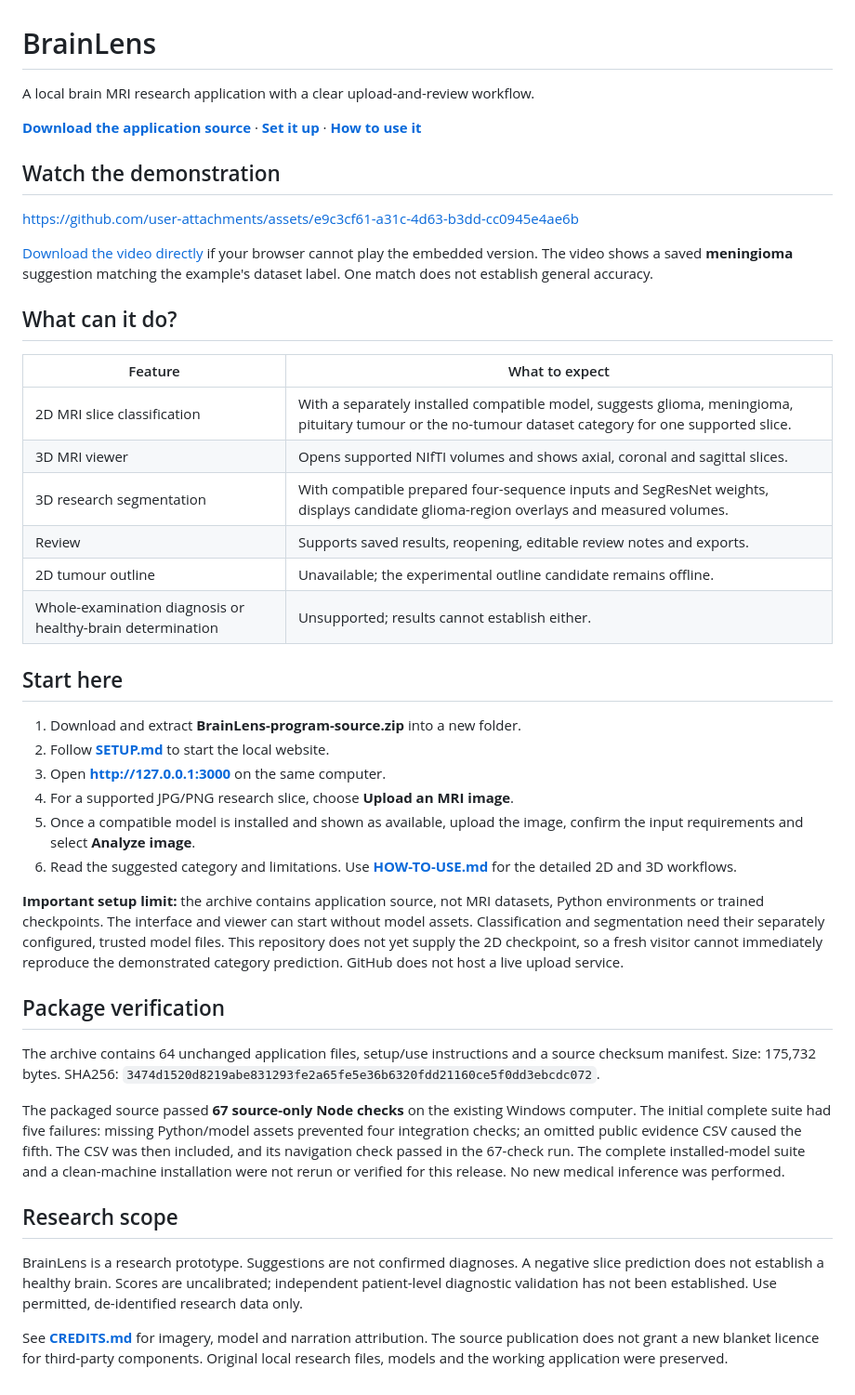
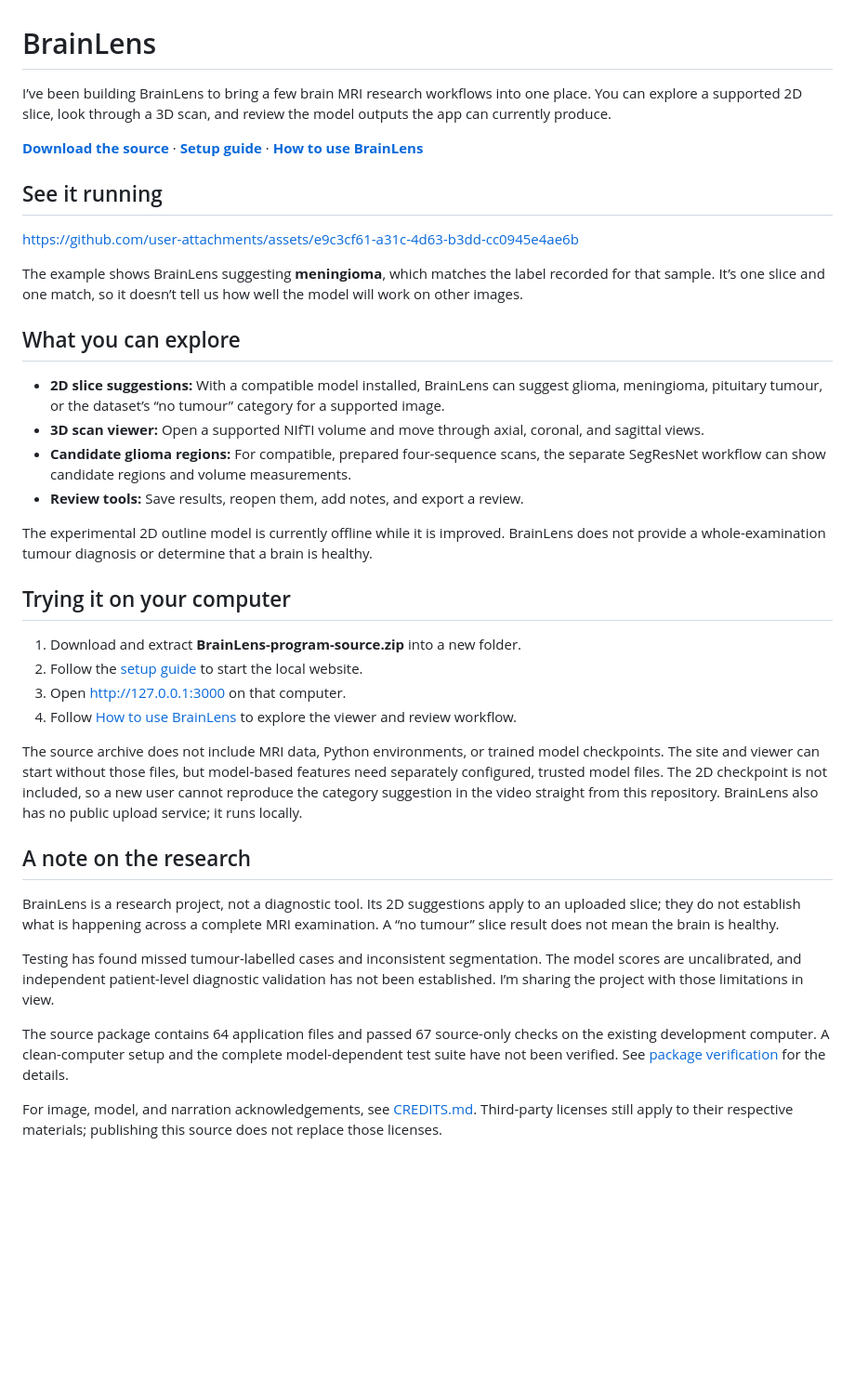
Before and after one commit to Ashwant-Alt/brainlens-showcase, a Markdown page: README.md, the part around the change. Shown at 93% size. Rendered like a GitHub page; blank space fills up the shorter version.

Commit message:
Make BrainLens project page more personal and readable

```diff
--- a/README.md
+++ b/README.md
@@ -1,45 +1,39 @@
 # BrainLens
 
-A local brain MRI research application with a clear upload-and-review workflow.
+I’ve been building BrainLens to bring a few brain MRI research workflows into one place. You can explore a supported 2D slice, look through a 3D scan, and review the model outputs the app can currently produce.
 
-**[Download the application source](https://github.com/Ashwant-Alt/brainlens-showcase/raw/refs/heads/main/BrainLens-program-source.zip)** · **[Set it up](SETUP.md)** · **[How to use it](HOW-TO-USE.md)**
+**[Download the source](https://github.com/Ashwant-Alt/brainlens-showcase/raw/refs/heads/main/BrainLens-program-source.zip)** · **[Setup guide](SETUP.md)** · **[How to use BrainLens](HOW-TO-USE.md)**
 
-## Watch the demonstration
+## See it running
 
 https://github.com/user-attachments/assets/e9c3cf61-a31c-4d63-b3dd-cc0945e4ae6b
 
-[Download the video directly](https://github.com/Ashwant-Alt/brainlens-showcase/raw/refs/heads/main/BrainLens-demo.mp4) if your browser cannot play the embedded version. The video shows a saved **meningioma** suggestion matching the example's dataset label. One match does not establish general accuracy.
+The example shows BrainLens suggesting **meningioma**, which matches the label recorded for that sample. It’s one slice and one match, so it doesn’t tell us how well the model will work on other images.
 
-## What can it do?
+## What you can explore
 
-| Feature | What to expect |
-| --- | --- |
-| 2D MRI slice classification | With a separately installed compatible model, suggests glioma, meningioma, pituitary tumour or the no-tumour dataset category for one supported slice. |
-| 3D MRI viewer | Opens supported NIfTI volumes and shows axial, coronal and sagittal slices. |
-| 3D research segmentation | With compatible prepared four-sequence inputs and SegResNet weights, displays candidate glioma-region overlays and measured volumes. |
-| Review | Supports saved results, reopening, editable review notes and exports. |
-| 2D tumour outline | Unavailable; the experimental outline candidate remains offline. |
-| Whole-examination diagnosis or healthy-brain determination | Unsupported; results cannot establish either. |
+- **2D slice suggestions:** With a compatible model installed, BrainLens can suggest glioma, meningioma, pituitary tumour, or the dataset’s “no tumour” category for a supported image.
+- **3D scan viewer:** Open a supported NIfTI volume and move through axial, coronal, and sagittal views.
+- **Candidate glioma regions:** For compatible, prepared four-sequence scans, the separate SegResNet workflow can show candidate regions and volume measurements.
+- **Review tools:** Save results, reopen them, add notes, and export a review.
 
-## Start here
+The experimental 2D outline model is currently offline while it is improved. BrainLens does not provide a whole-examination tumour diagnosis or determine that a brain is healthy.
+
+## Trying it on your computer
 
 1. Download and extract **BrainLens-program-source.zip** into a new folder.
-2. Follow **[SETUP.md](SETUP.md)** to start the local website.
-3. Open **http://127.0.0.1:3000** on the same computer.
-4. For a supported JPG/PNG research slice, choose **Upload an MRI image**.
-5. Once a compatible model is installed and shown as available, upload the image, confirm the input requirements and select **Analyze image**.
-6. Read the suggested category and limitations. Use **[HOW-TO-USE.md](HOW-TO-USE.md)** for the detailed 2D and 3D workflows.
+2. Follow the [setup guide](SETUP.md) to start the local website.
+3. Open [http://127.0.0.1:3000](http://127.0.0.1:3000) on that computer.
+4. Follow [How to use BrainLens](HOW-TO-USE.md) to explore the viewer and review workflow.
 
-**Important setup limit:** the archive contains application source, not MRI datasets, Python environments or trained checkpoints. The interface and viewer can start without model assets. Classification and segmentation need their separately configured, trusted model files. This repository does not yet supply the 2D checkpoint, so a fresh visitor cannot immediately reproduce the demonstrated category prediction. GitHub does not host a live upload service.
+The source archive does not include MRI data, Python environments, or trained model checkpoints. The site and viewer can start without those files, but model-based features need separately configured, trusted model files. The 2D checkpoint is not included, so a new user cannot reproduce the category suggestion in the video straight from this repository. BrainLens also has no public upload service; it runs locally.
 
-## Package verification
+## A note on the research
 
-The archive contains 64 unchanged application files, setup/use instructions and a source checksum manifest. Size: 175,732 bytes. SHA256: `3474d1520d8219abe831293fe2a65fe5e36b6320fdd21160ce5f0dd3ebcdc072`.
+BrainLens is a research project, not a diagnostic tool. Its 2D suggestions apply to an uploaded slice; they do not establish what is happening across a complete MRI examination. A “no tumour” slice result does not mean the brain is healthy.
 
-The packaged source passed **67 source-only Node checks** on the existing Windows computer. The initial complete suite had five failures: missing Python/model assets prevented four integration checks; an omitted public evidence CSV caused the fifth. The CSV was then included, and its navigation check passed in the 67-check run. The complete installed-model suite and a clean-machine installation were not rerun or verified for this release. No new medical inference was performed.
+Testing has found missed tumour-labelled cases and inconsistent segmentation. The model scores are uncalibrated, and independent patient-level diagnostic validation has not been established. I’m sharing the project with those limitations in view.
 
-## Research scope
+The source package contains 64 application files and passed 67 source-only checks on the existing development computer. A clean-computer setup and the complete model-dependent test suite have not been verified. See [package verification](VERIFICATION.json) for the details.
 
-BrainLens is a research prototype. Suggestions are not confirmed diagnoses. A negative slice prediction does not establish a healthy brain. Scores are uncalibrated; independent patient-level diagnostic validation has not been established. Use permitted, de-identified research data only.
-
-See **[CREDITS.md](CREDITS.md)** for imagery, model and narration attribution. The source publication does not grant a new blanket licence for third-party components. Original local research files, models and the working application were preserved.
+For image, model, and narration acknowledgements, see [CREDITS.md](CREDITS.md). Third-party licenses still apply to their respective materials; publishing this source does not replace those licenses.
```
